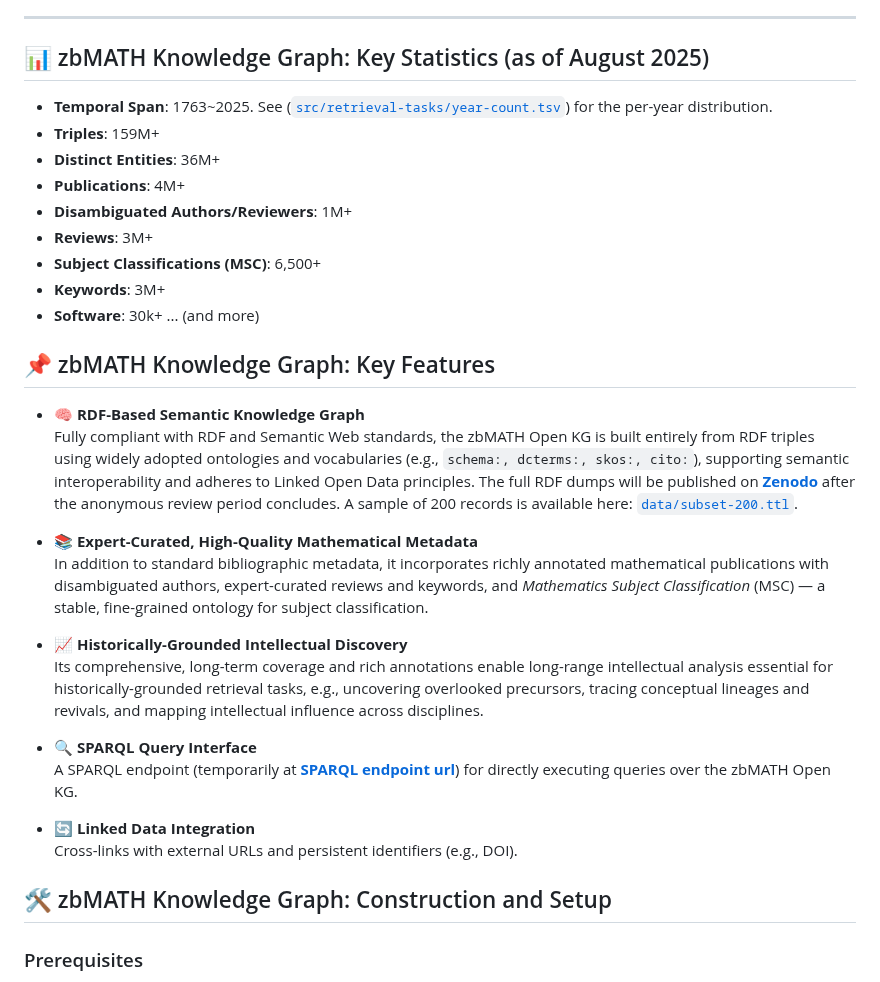
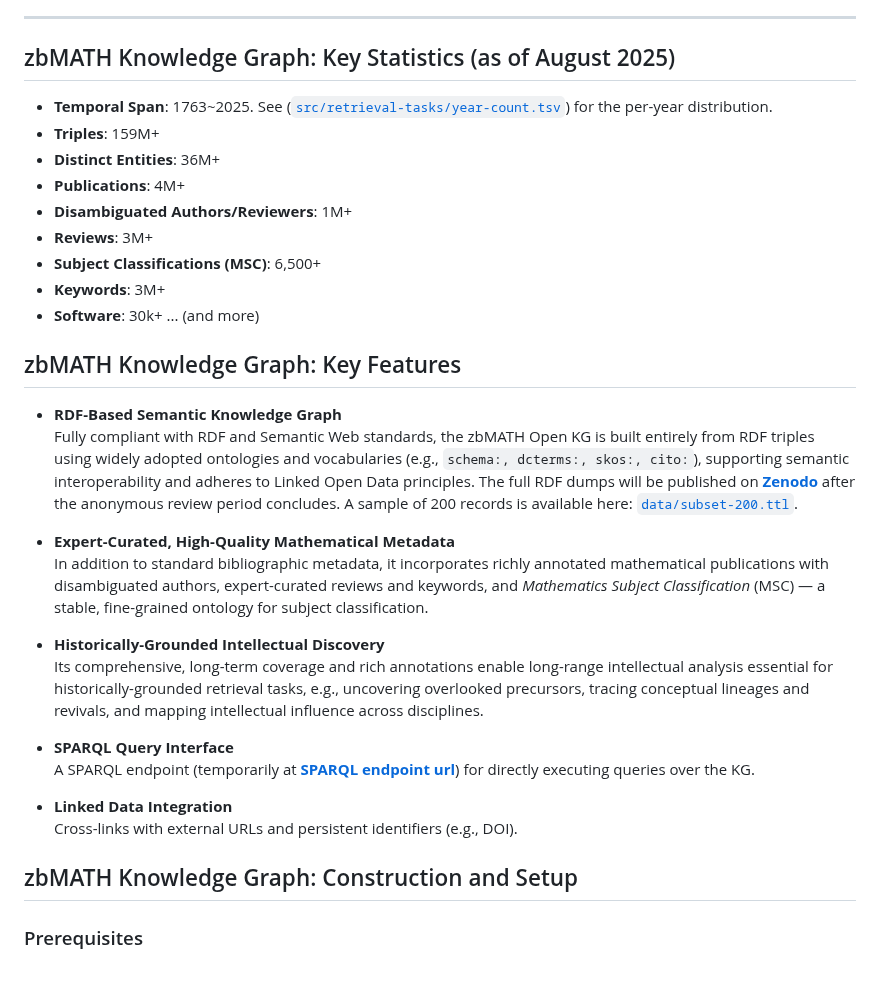
Before and after one commit to susantiyuni/zbmath-open-kg, a Markdown page: README.md, the part around one of its changes. Drawn GitHub-style.

```diff
--- a/README.md
+++ b/README.md
@@ -11,7 +11,7 @@ Built on the proposed paradigm and infrastructure, we formalize and implement fo
 
 ---
 
-## 📊 zbMATH Knowledge Graph: Key Statistics (as of August 2025)
+## zbMATH Knowledge Graph: Key Statistics (as of August 2025)
 - **Temporal Span**: 1763~2025. See ([`src/retrieval-tasks/year-count.tsv`](./src/retrieval-tasks/year-count.tsv)) for the per-year distribution.
 - **Triples**: 159M+
 - **Distinct Entities**: 36M+
@@ -22,24 +22,24 @@ Built on the proposed paradigm and infrastructure, we formalize and implement fo
 - **Keywords**: 3M+
 - **Software**: 30k+ ... (and more)
 
-## 📌 zbMATH Knowledge Graph: Key Features
+## zbMATH Knowledge Graph: Key Features
 
-- 🧠 **RDF-Based Semantic Knowledge Graph**
+- **RDF-Based Semantic Knowledge Graph**
   Fully compliant with RDF and Semantic Web standards, the zbMATH Open KG is built entirely from RDF triples using widely adopted ontologies and vocabularies (e.g., ``schema:, dcterms:, skos:, cito:``), supporting semantic interoperability and adheres to Linked Open Data principles. The full RDF dumps will be published on [**Zenodo**](http://zenodo) after the anonymous review period concludes. A sample of 200 records is available here: [`data/subset-200.ttl`](./data/subset-200.ttl).
 
-- 📚 **Expert-Curated, High-Quality Mathematical Metadata**
+- **Expert-Curated, High-Quality Mathematical Metadata**
   In addition to standard bibliographic metadata, it incorporates richly annotated mathematical publications with disambiguated authors, expert-curated reviews and keywords, and *Mathematics Subject Classification* (MSC) — a stable, fine-grained ontology for subject classification.
 
-- 📈 **Historically-Grounded Intellectual Discovery**
+- **Historically-Grounded Intellectual Discovery**
   Its comprehensive, long-term coverage and rich annotations enable long-range intellectual analysis essential for historically-grounded retrieval tasks, e.g., uncovering overlooked precursors, tracing conceptual lineages and revivals, and mapping intellectual influence across disciplines.
 
-- 🔍 **SPARQL Query Interface**
-  A SPARQL endpoint (temporarily at [**SPARQL endpoint url**](http://212.227.170.235:8890/sparql)) for directly executing queries over the zbMATH Open KG.
+- **SPARQL Query Interface**
+  A SPARQL endpoint (temporarily at [**SPARQL endpoint url**](http://212.227.170.235:8890/sparql)) for directly executing queries over the KG.
 
-- 🔄 **Linked Data Integration**
+- **Linked Data Integration**
 Cross-links with external URLs and persistent identifiers (e.g., DOI).
 
-## 🛠️ zbMATH Knowledge Graph: Construction and Setup
+## zbMATH Knowledge Graph: Construction and Setup
 
 ### Prerequisites
 
```
Also changed, not shown: other parts of README.md (+3 -3 lines).
